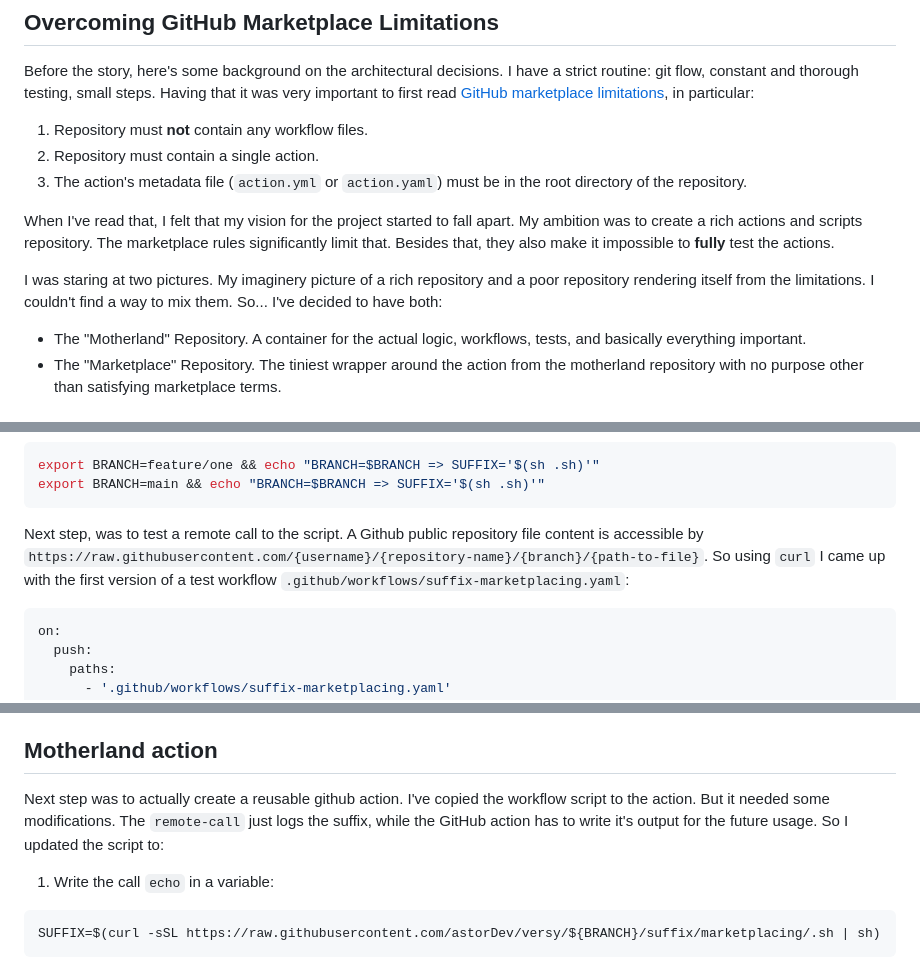
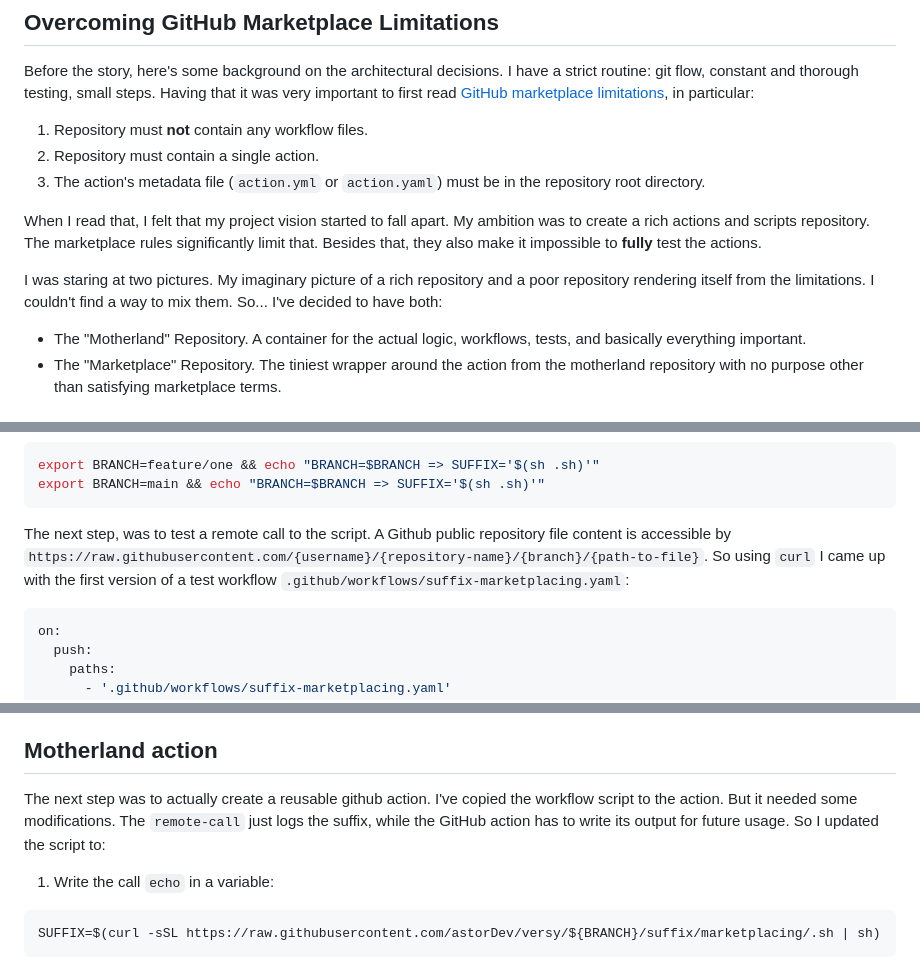
Before and after one commit to astorDev/versy, a Markdown page: suffix/marketplacing/.md, 3 parts joined by grey strips. Drawn GitHub-style.

````diff
--- a/suffix/marketplacing/.md
+++ b/suffix/marketplacing/.md
@@ -12,11 +12,11 @@ Before the story, here's some background on the architectural decisions. I have
 
 1. Repository must **not** contain any workflow files.
 2. Repository must contain a single action.
-3. The action's metadata file (`action.yml` or `action.yaml`) must be in the root directory of the repository.
+3. The action's metadata file (`action.yml` or `action.yaml`) must be in the repository root directory.
 
-When I've read that, I felt that my vision for the project started to fall apart. My ambition was to create a rich actions and scripts repository. The marketplace rules significantly limit that. Besides that, they also make it impossible to **fully** test the actions.
+When I read that, I felt that my project vision started to fall apart. My ambition was to create a rich actions and scripts repository. The marketplace rules significantly limit that. Besides that, they also make it impossible to **fully** test the actions.
 
-I was staring at two pictures. My imaginery picture of a rich repository and a poor repository rendering itself from the limitations. I couldn't find a way to mix them. So... I've decided to have both:
+I was staring at two pictures. My imaginary picture of a rich repository and a poor repository rendering itself from the limitations. I couldn't find a way to mix them. So... I've decided to have both:
 
 - The "Motherland" Repository. A container for the actual logic, workflows, tests, and basically everything important.
 - The "Marketplace" Repository. The tiniest wrapper around the action from the motherland repository with no purpose other than satisfying marketplace terms.
@@ -40,7 +40,7 @@ export BRANCH=feature/one && echo "BRANCH=$BRANCH => SUFFIX='$(sh .sh)'"
 export BRANCH=main && echo "BRANCH=$BRANCH => SUFFIX='$(sh .sh)'"
 ```
 
-Next step, was to test a remote call to the script. A Github public repository file content is accessible by `https://raw.githubusercontent.com/{username}/{repository-name}/{branch}/{path-to-file}`. So using `curl` I came up with the first version of a test workflow `.github/workflows/suffix-marketplacing.yaml`:
+The next step, was to test a remote call to the script. A Github public repository file content is accessible by `https://raw.githubusercontent.com/{username}/{repository-name}/{branch}/{path-to-file}`. So using `curl` I came up with the first version of a test workflow `.github/workflows/suffix-marketplacing.yaml`:
 
 ```yaml
 on:
@@ -62,7 +62,7 @@ After `push`ing to the current branch (`marketplacing-suffix`), the workflow suc
 
 ## Motherland action
 
-Next step was to actually create a reusable github action. I've copied the workflow script to the action. But it needed some modifications. The `remote-call` just logs the suffix, while the GitHub action has to write it's output for the future usage. So I updated the script to:
+The next step was to actually create a reusable github action. I've copied the workflow script to the action. But it needed some modifications. The `remote-call` just logs the suffix, while the GitHub action has to write its output for future usage. So I updated the script to:
 
 1. Write the call `echo` in a variable:
 
````
Also changed, not shown: other parts of suffix/marketplacing/.md (+4 -4 lines).
